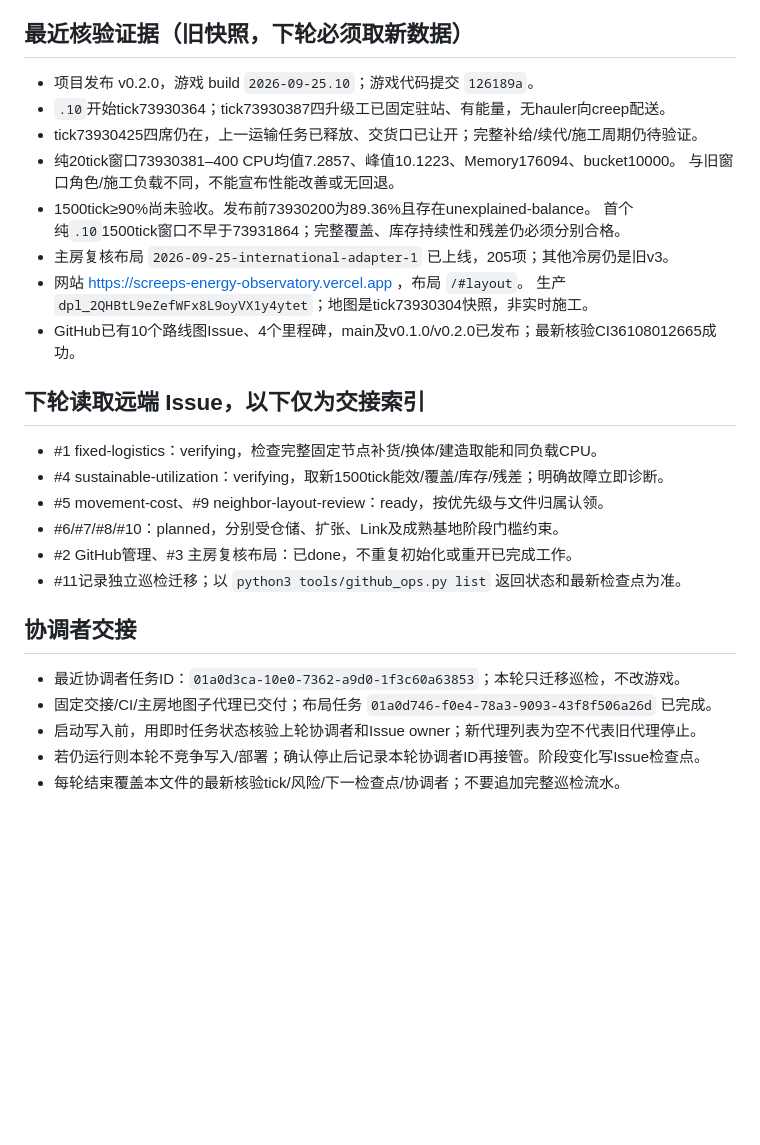
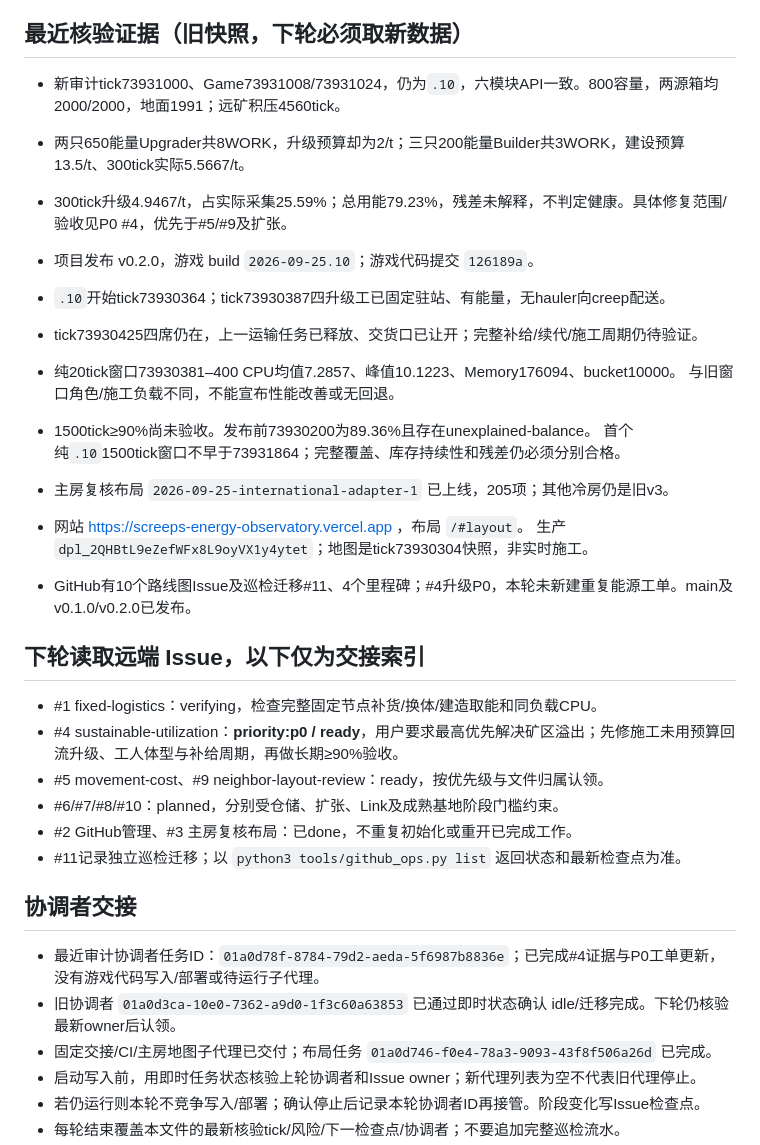
Before and after one commit to AdamZmy/Automated-Screeps, a Markdown page: CURRENT_STATE.md, the part around the change. Rendered like a GitHub page; blank space fills up the shorter version.

```diff
--- a/CURRENT_STATE.md
+++ b/CURRENT_STATE.md
@@ -14,6 +14,10 @@
 
 ## 最近核验证据（旧快照，下轮必须取新数据）
 
+- 新审计tick73931000、Game73931008/73931024，仍为`.10`，六模块API一致。800容量，两源箱均2000/2000，地面1991；远矿积压4560tick。
+- 两只650能量Upgrader共8WORK，升级预算却为2/t；三只200能量Builder共3WORK，建设预算13.5/t、300tick实际5.5667/t。
+- 300tick升级4.9467/t，占实际采集25.59%；总用能79.23%，残差未解释，不判定健康。具体修复范围/验收见P0 #4，优先于#5/#9及扩张。
+
 - 项目发布 v0.2.0，游戏 build `2026-09-25.10`；游戏代码提交 `126189a`。
 - `.10`开始tick73930364；tick73930387四升级工已固定驻站、有能量，无hauler向creep配送。
 - tick73930425四席仍在，上一运输任务已释放、交货口已让开；完整补给/续代/施工周期仍待验证。
@@ -24,12 +28,12 @@
 - 主房复核布局 `2026-09-25-international-adapter-1` 已上线，205项；其他冷房仍是旧v3。
 - 网站 https://screeps-energy-observatory.vercel.app ，布局 `/#layout`。
   生产 `dpl_2QHBtL9eZefWFx8L9oyVX1y4ytet`；地图是tick73930304快照，非实时施工。
-- GitHub已有10个路线图Issue、4个里程碑，main及v0.1.0/v0.2.0已发布；最新核验CI36108012665成功。
+- GitHub有10个路线图Issue及巡检迁移#11、4个里程碑；#4升级P0，本轮未新建重复能源工单。main及v0.1.0/v0.2.0已发布。
 
 ## 下轮读取远端 Issue，以下仅为交接索引
 
 - #1 fixed-logistics：verifying，检查完整固定节点补货/换体/建造取能和同负载CPU。
-- #4 sustainable-utilization：verifying，取新1500tick能效/覆盖/库存/残差；明确故障立即诊断。
+- #4 sustainable-utilization：**priority:p0 / ready**，用户要求最高优先解决矿区溢出；先修施工未用预算回流升级、工人体型与补给周期，再做长期≥90%验收。
 - #5 movement-cost、#9 neighbor-layout-review：ready，按优先级与文件归属认领。
 - #6/#7/#8/#10：planned，分别受仓储、扩张、Link及成熟基地阶段门槛约束。
 - #2 GitHub管理、#3 主房复核布局：已done，不重复初始化或重开已完成工作。
@@ -37,7 +41,8 @@
 
 ## 协调者交接
 
-- 最近协调者任务ID：`01a0d3ca-10e0-7362-a9d0-1f3c60a63853`；本轮只迁移巡检，不改游戏。
+- 最近审计协调者任务ID：`01a0d78f-8784-79d2-aeda-5f6987b8836e`；已完成#4证据与P0工单更新，没有游戏代码写入/部署或待运行子代理。
+- 旧协调者 `01a0d3ca-10e0-7362-a9d0-1f3c60a63853` 已通过即时状态确认 idle/迁移完成。下轮仍核验最新owner后认领。
 - 固定交接/CI/主房地图子代理已交付；布局任务 `01a0d746-f0e4-78a3-9093-43f8f506a26d` 已完成。
 - 启动写入前，用即时任务状态核验上轮协调者和Issue owner；新代理列表为空不代表旧代理停止。
 - 若仍运行则本轮不竞争写入/部署；确认停止后记录本轮协调者ID再接管。阶段变化写Issue检查点。
```
Also changed, not shown: new-colony/LIVE_STATUS.md (+12 -0 lines).
